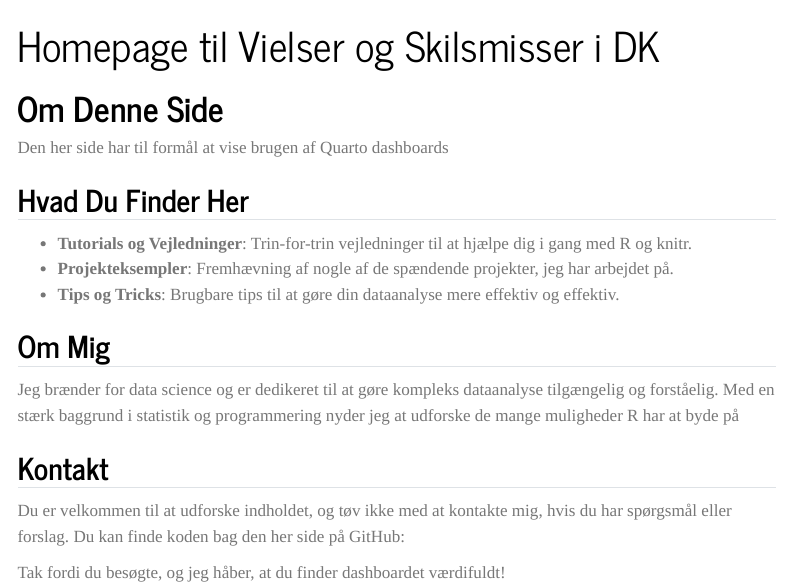
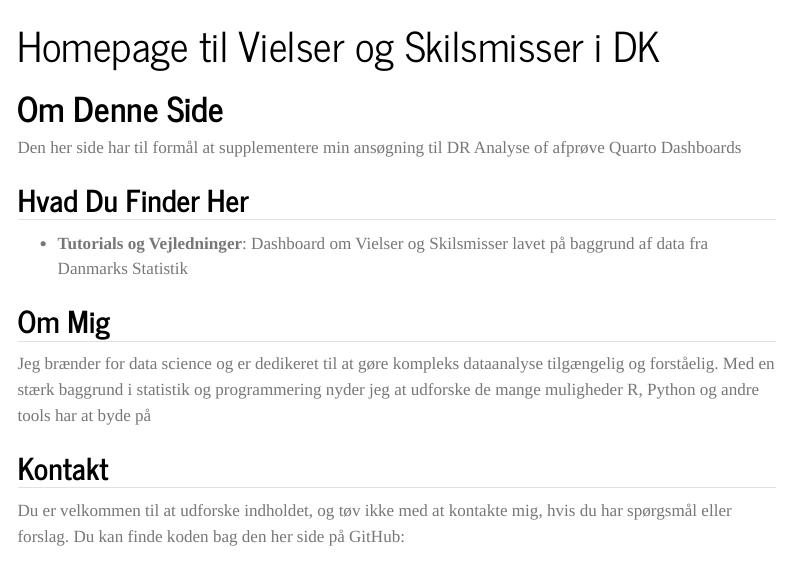
Before and after one commit to Andy-jorg/vielser-skilsmisser2DR, a Quarto document (index.qmd): the page in a window 1100 px wide, from its top. Rendered offline with R 4.5, knitr and Pandoc in place of Quarto, with nearby package versions; menus at the side of the page are left out; badge pictures from the web are left out.

Commit message:
Small update on homepage

```diff
--- a/index.qmd
+++ b/index.qmd
@@ -4,17 +4,15 @@ title: "Homepage til Vielser og Skilsmisser i DK"
 
 # Om Denne Side
 
-Den her side har til formål at vise brugen af Quarto dashboards
+Den her side har til formål at supplementere min ansøgning til DR Analyse of afprøve Quarto Dashboards
 
 ## Hvad Du Finder Her
 
--   **Tutorials og Vejledninger**: Trin-for-trin vejledninger til at hjælpe dig i gang med R og knitr.
--   **Projekteksempler**: Fremhævning af nogle af de spændende projekter, jeg har arbejdet på.
--   **Tips og Tricks**: Brugbare tips til at gøre din dataanalyse mere effektiv og effektiv.
+-   **Tutorials og Vejledninger**: Dashboard om Vielser og Skilsmisser lavet på baggrund af data fra Danmarks Statistik
 
 ## Om Mig
 
-Jeg brænder for data science og er dedikeret til at gøre kompleks dataanalyse tilgængelig og forståelig. Med en stærk baggrund i statistik og programmering nyder jeg at udforske de mange muligheder R har at byde på
+Jeg brænder for data science og er dedikeret til at gøre kompleks dataanalyse tilgængelig og forståelig. Med en stærk baggrund i statistik og programmering nyder jeg at udforske de mange muligheder R, Python og andre tools har at byde på
 
 ## Kontakt
 
@@ -22,6 +20,5 @@ Du er velkommen til at udforske indholdet, og tøv ikke med at kontakte mig, hvi
 
 [![GitHub Repository](https://img.shields.io/badge/GitHub-Repository-blue?logo=github)](https://github.com/Andy-jorg/vielser-skilsmisser2DR)
 
-Tak fordi du besøgte, og jeg håber, at du finder dashboardet værdifuldt!
 
 ------------------------------------------------------------------------
```
